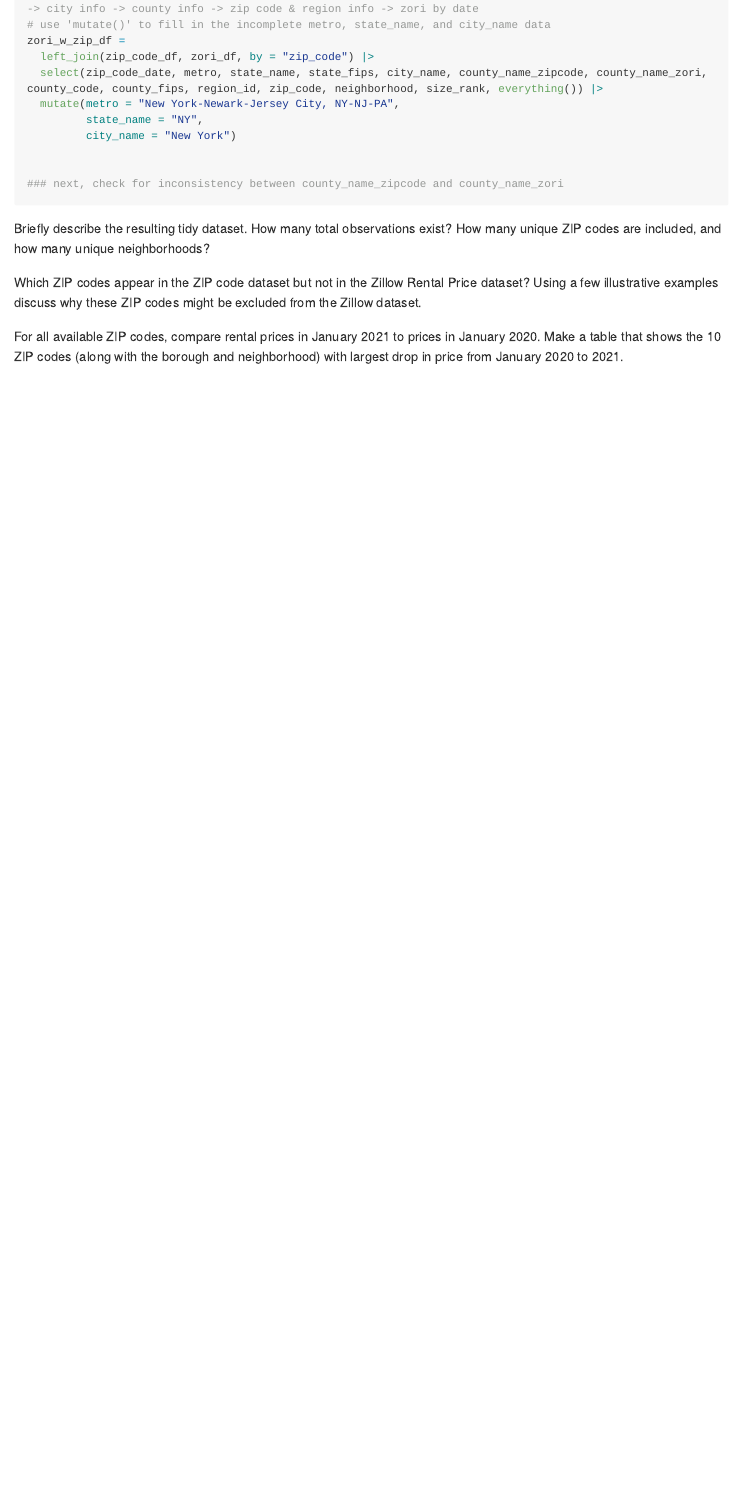
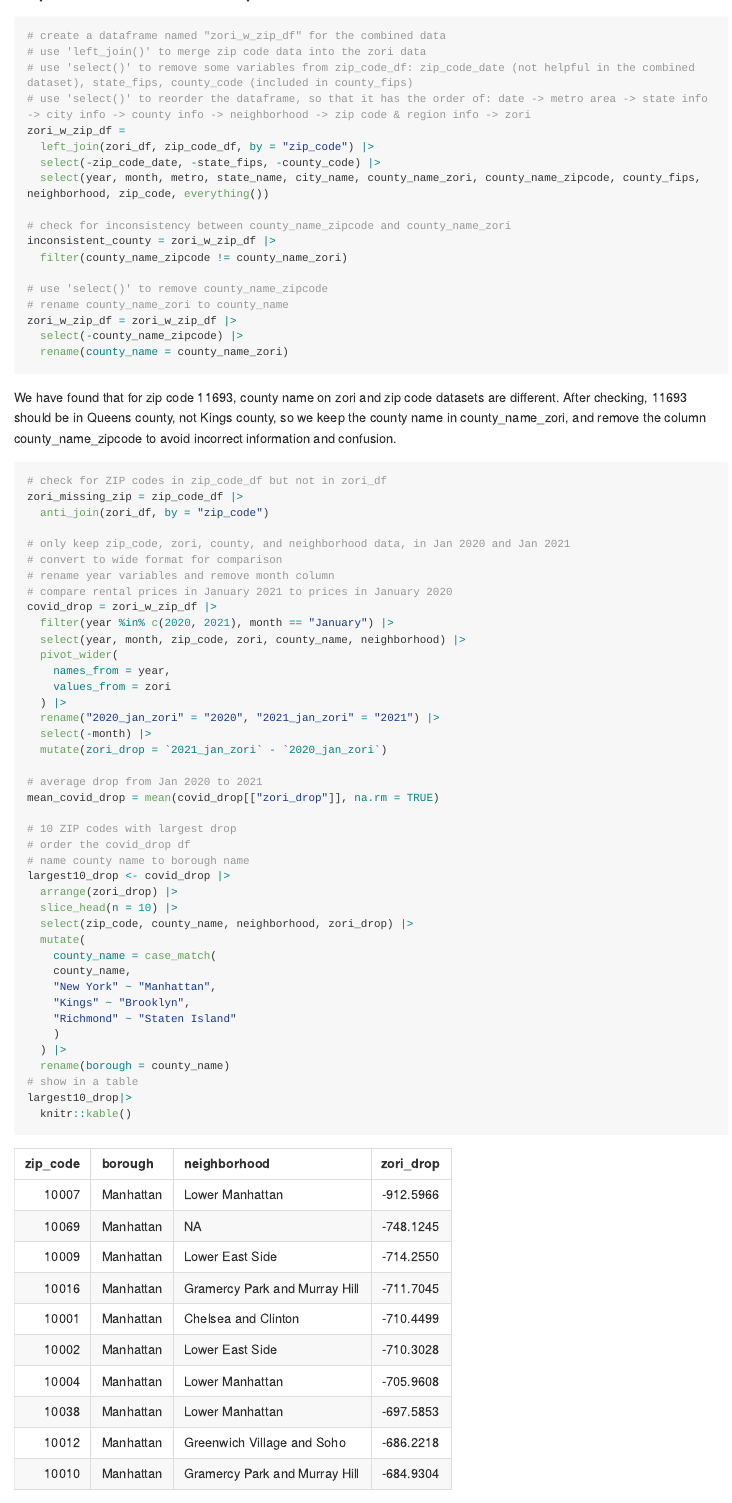
Before and after one commit to Sssam1/p8105_hw2_xh2601, an R Markdown document (p8105_hw2_xh2601.Rmd): the page in a window 1100 px wide, from 9850 px down before the commit and from 9760 px down after it. The pictures show the output file p8105_hw2_xh2601.md that the author committed with the source, drawn offline in the style of GitHub; long lines of code are wrapped.

Commit message:
Problem 3. interpretation

````diff
--- a/p8105_hw2_xh2601.Rmd
+++ b/p8105_hw2_xh2601.Rmd
@@ -410,14 +409,66 @@ zori_df = zori_df |>
-# use 'select()' to reorder the dataframe, so that it has the order of: date -> metro area -> state info -> city info -> county info -> zip code & region info -> zori by date
-# use 'mutate()' to fill in the incomplete metro, state_name, and city_name data
+# use 'left_join()' to merge zip code data into the zori data
+# use 'select()' to remove some variables from zip_code_df: zip_code_date (not helpful in the combined dataset), state_fips, county_code (included in county_fips)
+# use 'select()' to reorder the dataframe, so that it has the order of: date -> metro area -> state info -> city info -> county info -> neighborhood -> zip code & region info -> zori
 zori_w_zip_df =
-  left_join(zip_code_df, zori_df, by = "zip_code") |>
-  select(zip_code_date, metro, state_name, state_fips, city_name, county_name_zipcode, county_name_zori, county_code, county_fips, region_id, zip_code, neighborhood, size_rank, everything()) |>
-  mutate(metro = "New York-Newark-Jersey City, NY-NJ-PA",
-         state_name = "NY",
-         city_name = "New York")
+  left_join(zori_df, zip_code_df, by = "zip_code") |>
+  select(-zip_code_date, -state_fips, -county_code) |>
+  select(year, month, metro, state_name, city_name, county_name_zori, county_name_zipcode, county_fips, neighborhood, zip_code, everything())
 
+# check for inconsistency between county_name_zipcode and county_name_zori
+inconsistent_county = zori_w_zip_df |>
+  filter(county_name_zipcode != county_name_zori)
 
-### next, check for inconsistency between county_name_zipcode and county_name_zori
+# use 'select()' to remove county_name_zipcode
+# rename county_name_zori to county_name
+zori_w_zip_df = zori_w_zip_df |>
+  select(-county_name_zipcode) |>
+  rename(county_name = county_name_zori)
+```
+
+We have found that for zip code 11693, county name on zori and zip code datasets are different. After checking, 11693 should be in Queens county, not Kings county, so we keep the county name in county_name_zori, and remove the column county_name_zipcode to avoid incorrect information and confusion.
+
+```{r}
+# check for ZIP codes in zip_code_df but not in zori_df
+zori_missing_zip = zip_code_df |>
+  anti_join(zori_df, by = "zip_code")
+
+# only keep zip_code, zori, county, and neighborhood data, in Jan 2020 and Jan 2021
+# convert to wide format for comparison
+# rename year variables and remove month column
+# compare rental prices in January 2021 to prices in January 2020
+covid_drop = zori_w_zip_df |>
+  filter(year %in% c(2020, 2021), month == "January") |>
+  select(year, month, zip_code, zori, county_name, neighborhood) |>
+  pivot_wider(
+    names_from = year,
+    values_from = zori
+  ) |>
+  rename("2020_jan_zori" = "2020", "2021_jan_zori" = "2021") |>
+  select(-month) |>
+  mutate(zori_drop = `2021_jan_zori` - `2020_jan_zori`)
+
+# average drop from Jan 2020 to 2021
+mean_covid_drop = mean(covid_drop[["zori_drop"]], na.rm = TRUE)
+
+# 10 ZIP codes with largest drop
+# order the covid_drop df
+# name county name to borough name
+largest10_drop <- covid_drop |>
+  arrange(zori_drop) |>
+  slice_head(n = 10) |>
+  select(zip_code, county_name, neighborhood, zori_drop) |>
+  mutate(
+    county_name = case_match(
+    county_name,
+    "New York" ~ "Manhattan",
+    "Kings" ~ "Brooklyn",
+    "Richmond" ~ "Staten Island"
+    )
+  ) |>
+  rename(borough = county_name)
+# show in a table
+largest10_drop|>
+  knitr::kable()
 ```
 
 
@@ -424,10 +476,8 @@ zori_w_zip_df =
 
-Briefly describe the resulting tidy dataset.
-How many total observations exist?
-How many unique ZIP codes are included, and how many unique neighborhoods?
+- The resulting tidy dataset contains 17284 observations and 12 columns. Columns include date of observation (year, month), area information (metro, state_name, city_name), county information (county_name, county_fips), region information (neighborhood, zip_code, region_id, size_rank), and ZORI data (zori).
 
-Which ZIP codes appear in the ZIP code dataset but not in the Zillow Rental Price dataset?
-Using a few illustrative examples discuss why these ZIP codes might be excluded from the Zillow dataset.
+- There are `r length(unique(zori_w_zip_df[["zip_code"]]))` unique ZIP codes and `r length(unique(zori_w_zip_df[["neighborhood"]]))` unique neighborhoods included in the combined dataset.
 
-For all available ZIP codes, compare rental prices in January 2021 to prices in January 2020.
-Make a table that shows the 10 ZIP codes (along with the borough and neighborhood) with largest drop in price from January 2020 to 2021.
+- There are 171 ZIP codes that appear in the ZIP code dataset but not in the Zillow Rental Price dataset. For example, 10464 in the Bronx is located in Pelham Bay Park, which is not a residential area and therefore lacks rental price data. Similarly, 10111 in Manhattan corresponds to Rockefeller Center and nearby shopping areas, which are primarily commercial rather than residential. Another example is 11362 in Queens, covering the Little Neck neighborhood near Nassau County, where the rental market is limited and most housing is owner-occupied. In general, the Zillow dataset likely excludes ZIP codes that are not primarily residential, have low population density, or have very few rental listings and low needs.
+
+- The average rental price in New York City dropped from January 2020 to 2021 is `r abs(mean_covid_drop)`. The 10 ZIP codes with the largest drop in rental prices from January 2020 to January 2021 are shown above. All of them are located in Manhattan, with the largest decline of 912.5966 occurring in a ZIP code where the average rent fell from 6334.211 in January 2020 to 5421.614 in January 2021. These ZIP codes are concentrated in mid- to lower Manhattan, covering neighborhoods such as the Lower East Side, Gramercy, Chelsea, Greenwich Village, and Soho.
````
Also changed, not shown: data/~$202509 Trash Wheel Collection Data.xlsx (deleted), p8105_hw2_xh2601.md, p8105_hw2_xh2601.Rmd (2 more changed lines).
